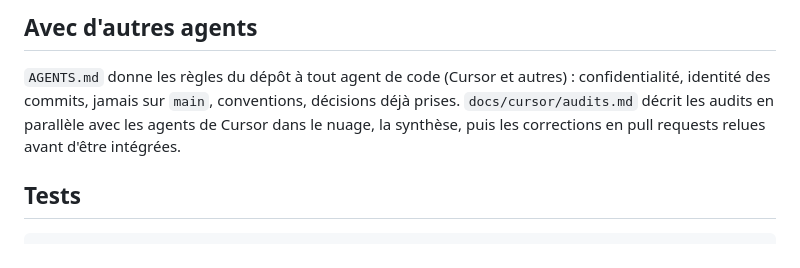
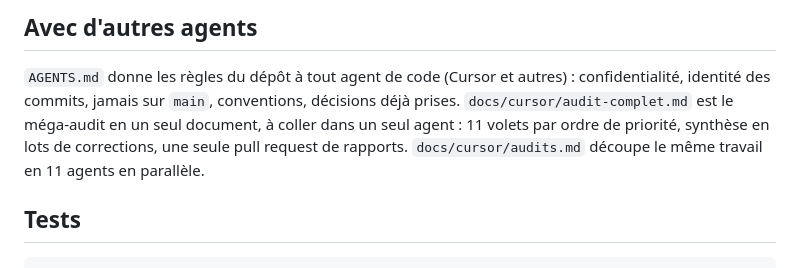
Before and after one commit to RaymondChabot/Chabot, a Markdown page: README.md, the part around the change. Rendered like a GitHub page.

```diff
--- a/README.md
+++ b/README.md
@@ -250,9 +250,10 @@ fixer : l'app ne le calcule pas.
 
 `AGENTS.md` donne les règles du dépôt à tout agent de code (Cursor et autres) :
 confidentialité, identité des commits, jamais sur `main`, conventions,
-décisions déjà prises. `docs/cursor/audits.md` décrit les audits en parallèle
-avec les agents de Cursor dans le nuage, la synthèse, puis les corrections en
-pull requests relues avant d'être intégrées.
+décisions déjà prises. `docs/cursor/audit-complet.md` est le méga-audit en un
+seul document, à coller dans un seul agent : 11 volets par ordre de priorité,
+synthèse en lots de corrections, une seule pull request de rapports.
+`docs/cursor/audits.md` découpe le même travail en 11 agents en parallèle.
 
 ## Tests
 
```
Also changed, not shown: docs/cursor/audit-complet.md (added, +263 -0 lines).
